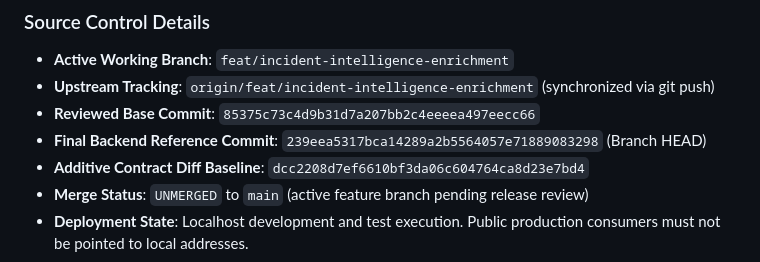
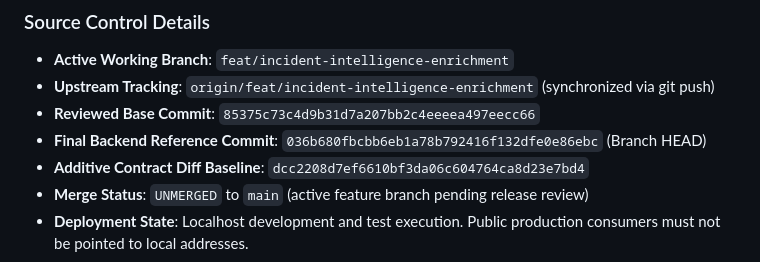
Before and after one commit to EbeDenver/AIG-AI-Incident-Monitor, a Markdown page: codex_portal_integration_handoff.md, the part around the change. GitHub-like rendering.

Commit message:
docs(handoff): synchronize final reference commit SHA

```diff
--- a/codex_portal_integration_handoff.md
+++ b/codex_portal_integration_handoff.md
@@ -25,7 +25,7 @@ To maintain strict architectural transparency, engineering state is separated in
 - **Active Working Branch**: `feat/incident-intelligence-enrichment`
 - **Upstream Tracking**: `origin/feat/incident-intelligence-enrichment` (synchronized via git push)
 - **Reviewed Base Commit**: `85375c73c4d9b31d7a207bb2c4eeeea497eecc66`
-- **Final Backend Reference Commit**: `239eea5317bca14289a2b5564057e71889083298` (Branch HEAD)
+- **Final Backend Reference Commit**: `036b680fbcbb6eb1a78b792416f132dfe0e86ebc` (Branch HEAD)
 - **Additive Contract Diff Baseline**: `dcc2208d7ef6610bf3da06c604764ca8d23e7bd4`
 - **Merge Status**: `UNMERGED` to `main` (active feature branch pending release review)
 - **Deployment State**: Localhost development and test execution. Public production consumers must not be pointed to local addresses.
```
